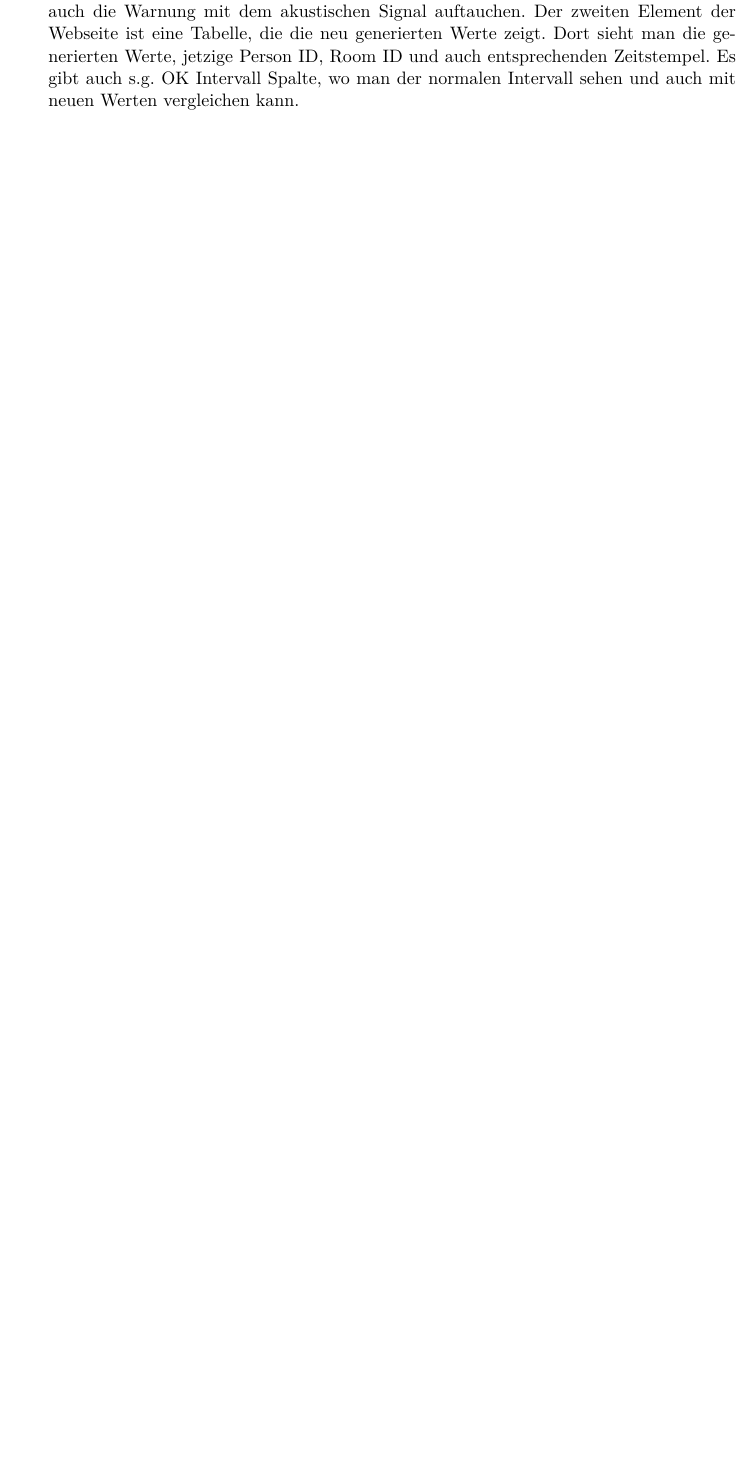
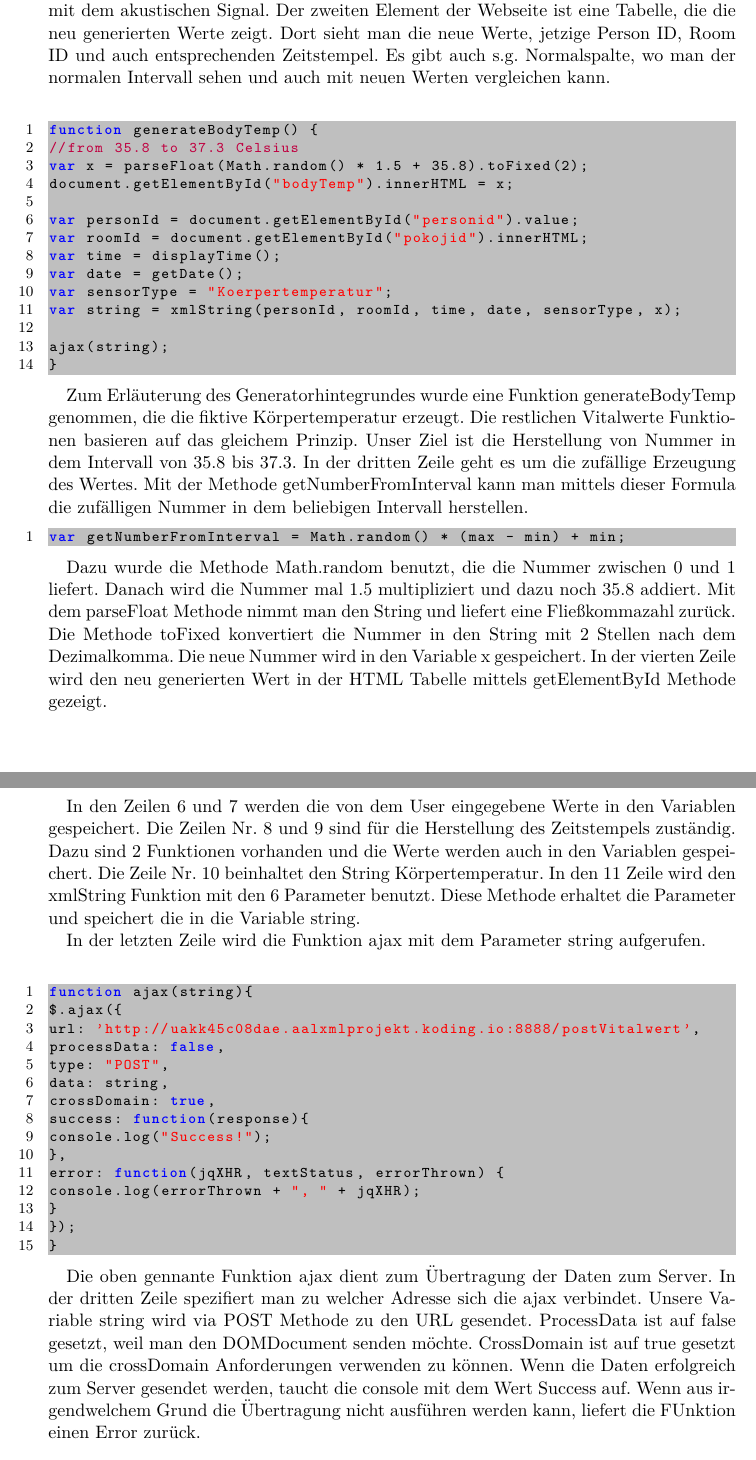
Before and after one commit to on-delete/xml-projekt-beleg, a LaTeX document (hauptdatei.tex, which reads implementierung.tex): part of page 15 of 18 before the commit and two parts of pages 15 and 16 of 20 after it, the two joined at a grey line, cut so that both start at the same text, the shorter picture padded with empty space. Compiled offline with pdfLaTeX.

Commit message:
new text for datagenerator + pictures

```diff
--- a/implementierung.tex
+++ b/implementierung.tex
@@ -103,2 +109,31 @@ Am Anfang war es wichtig, die vitale Werte d.H. Atemfrequenz, Herzfrequenz, Kör
+Sollten die Werte außerhalb des normalen Intervalles liegen, kommt es zur Warnung mit dem akustischen Signal.
+Der zweiten Element der Webseite ist eine Tabelle, die die neu generierten Werte zeigt. Dort sieht man die neue Werte, jetzige Person ID, Room ID und auch entsprechenden Zeitstempel. Es gibt auch s.g. Normalspalte, wo man der normalen Intervall sehen und auch mit neuen Werten vergleichen kann.
 \\
+\begin{lstlisting}
+function generateBodyTemp() {
+//from 35.8 to 37.3 Celsius
+var x = parseFloat(Math.random() * 1.5 + 35.8).toFixed(2);
+document.getElementById("bodyTemp").innerHTML = x;
+
+var personId = document.getElementById("personid").value;
+var roomId = document.getElementById("pokojid").innerHTML;
+var time = displayTime();
+var date = getDate();
+var sensorType = "Koerpertemperatur";
+var string = xmlString(personId, roomId, time, date, sensorType, x);
+
+ajax(string);
+}
+\end{lstlisting}
+
+Zum Erläuterung des Generatorhintegrundes wurde eine Funktion generateBodyTemp genommen, die die fiktive Körpertemperatur erzeugt. Die restlichen Vitalwerte Funktionen basieren auf das gleichem Prinzip. Unser Ziel ist die Herstellung von Nummer in dem Intervall von 35.8 bis 37.3. In der dritten Zeile geht es um die zufällige Erzeugung des Wertes. Mit der Methode getNumberFromInterval kann man mittels dieser Formula die zufälligen Nummer in dem beliebigen Intervall herstellen.
+\begin{lstlisting}
+var getNumberFromInterval = Math.random() * (max - min) + min;
+\end{lstlisting}
+
+Dazu wurde die Methode Math.random benutzt, die die Nummer zwischen 0 und 1 liefert. Danach wird die Nummer mal 1.5 multipliziert und dazu noch 35.8 addiert. Mit dem parseFloat Methode nimmt man den String und liefert eine Fließkommazahl zurück.  Die Methode toFixed konvertiert die Nummer in den String mit 2 Stellen nach dem Dezimalkomma. Die neue Nummer wird in den Variable x gespeichert. In der vierten Zeile wird den neu generierten Wert in der HTML Tabelle mittels getElementById Methode gezeigt.
+
+In den Zeilen 6 und 7 werden die von dem User eingegebene Werte in den Variablen gespeichert. Die Zeilen Nr. 8 und 9 sind für die Herstellung des Zeitstempels zuständig. Dazu sind 2 Funktionen vorhanden und die Werte werden auch in den Variablen gespeichert. Die Zeile Nr. 10 beinhaltet den String Körpertemperatur. In den 11 Zeile wird den xmlString Funktion mit den 6 Parameter benutzt. Diese Methode erhaltet die Parameter und speichert die in die Variable string.
+
+In der letzten Zeile wird die Funktion ajax mit dem Parameter string aufgerufen.
 \\
@@ -110,2 +140,19 @@ Nachdem Einschalten werden die Werte für Atemfrequenz und Herzfrequenz jede 5 u
-Um den besseren Verständnis über die ganze Situation zu bekommen, besteht den Nutzern eine Möglichkeit die generierten vital Werte live zu beobachten und auch steuern. Der Nutzer kann die Werte erhöhen oder vermindern. Abhängig von der Werten kann auch die Warnung mit dem akustischen Signal auftauchen.
-Der zweiten Element der Webseite ist eine Tabelle, die die neu generierten Werte zeigt. Dort sieht man die generierten Werte, jetzige Person ID, Room ID und auch entsprechenden Zeitstempel. Es gibt auch s.g. OK Intervall Spalte, wo man der normalen Intervall sehen und auch mit neuen Werten vergleichen kann.
+\begin{lstlisting}
+function ajax(string){
+$.ajax({
+url: 'http://uakk45c08dae.aalxmlprojekt.koding.io:8888/postVitalwert',
+processData: false,
+type: "POST",
+data: string,
+crossDomain: true,
+success: function(response){
+console.log("Success!");
+},
+error: function(jqXHR, textStatus, errorThrown) {
+console.log(errorThrown + ", " + jqXHR);
+}
+});
+}
+\end{lstlisting}
+
+Die oben gennante Funktion ajax dient zum Übertragung der Daten zum Server. In der dritten Zeile spezifiert man zu welcher Adresse sich die ajax verbindet. Unsere Variable string wird via POST Methode zu den URL gesendet. ProcessData ist auf false gesetzt, weil man den DOMDocument senden möchte. CrossDomain ist auf true gesetzt um die crossDomain Anforderungen verwenden zu können. Wenn die Daten erfolgreich zum Server gesendet werden, taucht die console mit dem Wert Success auf. Wenn aus irgendwelchem Grund die Übertragung nicht ausführen werden kann, liefert die FUnktion einen Error zurück.
```
Also changed, not shown: anhang.tex (+19 -0 lines), implementierung.tex (13 more changed lines).
